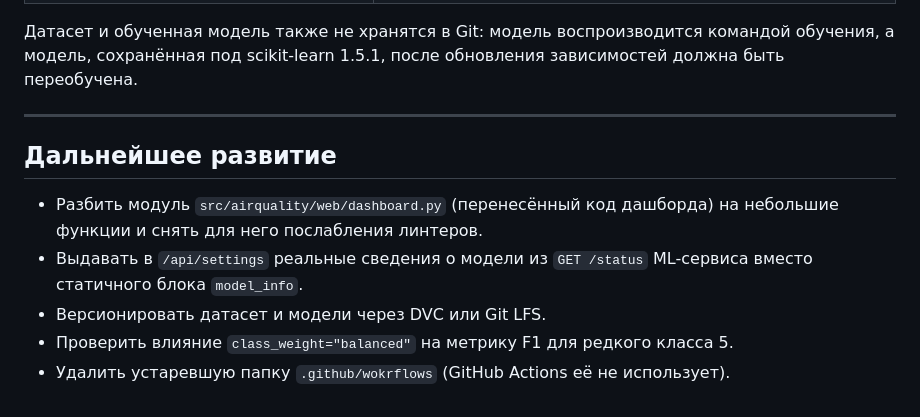
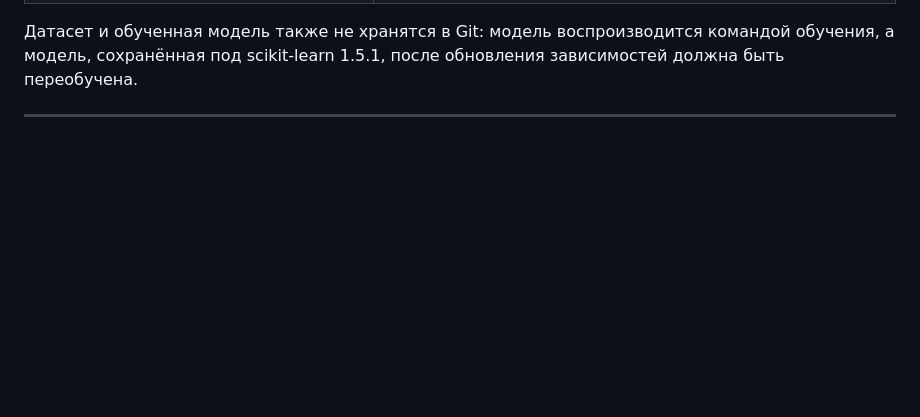
Before and after one commit to IlyyaNeustroev/MLOps_AirQuality, a Markdown page: readme.md, the part around one of its changes. GitHub-like rendering; blank space fills up the shorter version.

```diff
--- a/readme.md
+++ b/readme.md
@@ -451,11 +428,3 @@ Workflow `.github/workflows/ci-cd.yml` запускается при push и pul
 Датасет и обученная модель также не хранятся в Git: модель воспроизводится командой обучения, а модель, сохранённая под scikit-learn 1.5.1, после обновления зависимостей должна быть переобучена.
 
 ---
-
-## Дальнейшее развитие ##
-
-- Разбить модуль `src/airquality/web/dashboard.py` (перенесённый код дашборда) на небольшие функции и снять для него послабления линтеров.
-- Выдавать в `/api/settings` реальные сведения о модели из `GET /status` ML-сервиса вместо статичного блока `model_info`.
-- Версионировать датасет и модели через DVC или Git LFS.
-- Проверить влияние `class_weight="balanced"` на метрику F1 для редкого класса 5.
-- Удалить устаревшую папку `.github/wokrflows` (GitHub Actions её не использует).
```
Also changed, not shown: other parts of readme.md (+0 -23 lines).
